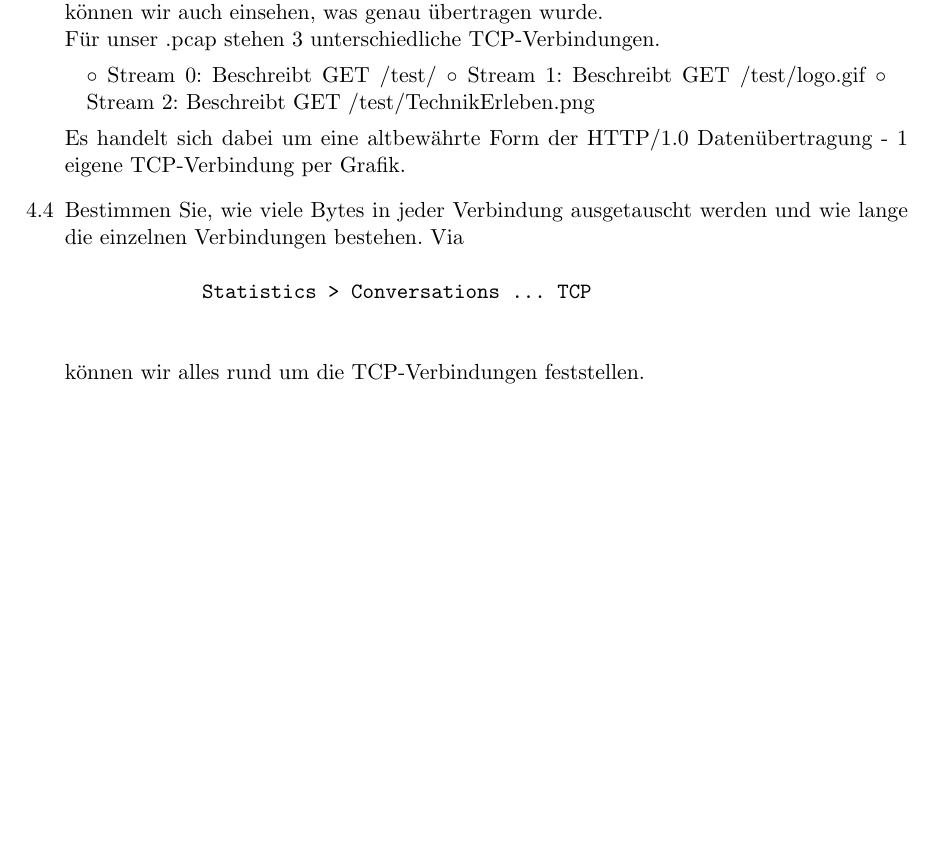
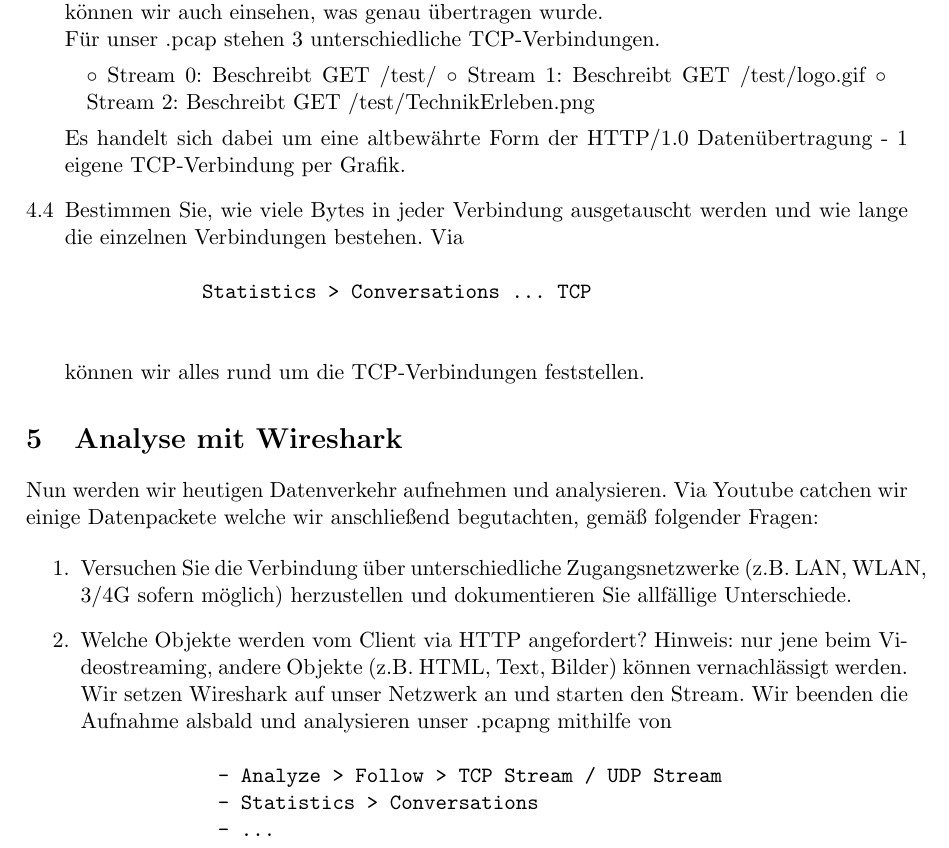
Before and after one commit to muhi28/computer-networks-pr, a LaTeX document (UE3/mainTex.tex, which reads UE3/3.5/YouShark.tex): part of page 17 of 17, cut so that both start at the same text, the shorter picture padded with empty space. Compiled offline with pdfLaTeX.

Commit message:
> 3.5 Init >> Internet-Connectivity fucking around

```diff
--- /dev/null
+++ b/UE3/3.5/YouShark.tex
@@ -0,0 +1,32 @@
+%%
+%% Author: thompson
+%% 03.11.17
+%%
+
+% Preamble
+\documentclass[11pt]{article}
+
+% Packages
+\usepackage{a4wide}
+
+% Document
+\begin{document}
+    \section{Analyse mit Wireshark}
+    Nun werden wir heutigen Datenverkehr aufnehmen und analysieren. Via Youtube catchen wir
+    einige Datenpackete welche wir anschließend begutachten, gemäß folgender Fragen:
+
+    \begin{enumerate}
+        \item Versuchen Sie die Verbindung über unterschiedliche Zugangsnetzwerke (z.B. LAN, WLAN, 3/4G sofern möglich) herzustellen und dokumentieren Sie allfällige Unterschiede.
+
+        \item Welche Objekte werden vom Client via HTTP angefordert? Hinweis: nur jene beim Videostreaming, andere Objekte (z.B. HTML, Text, Bilder) können vernachlässigt werden.
+            Wir setzen Wireshark auf unser Netzwerk an und starten  den Stream.
+            Wir beenden die Aufnahme alsbald und analysieren unser .pcapng mithilfe von
+        \begin{verbatim}
+            - Analyze > Follow > TCP Stream / UDP Stream
+            - Statistics > Conversations
+            - ...
+        \end{verbatim}
+        % // TODO for another day. Odd internetconnectability right now.
+
+    \end{enumerate}
+\end{document}
```
Also changed, not shown: UE3/mainTex.tex (+2 -1 lines), UE3/mainTex.pdf, 1 other file.
